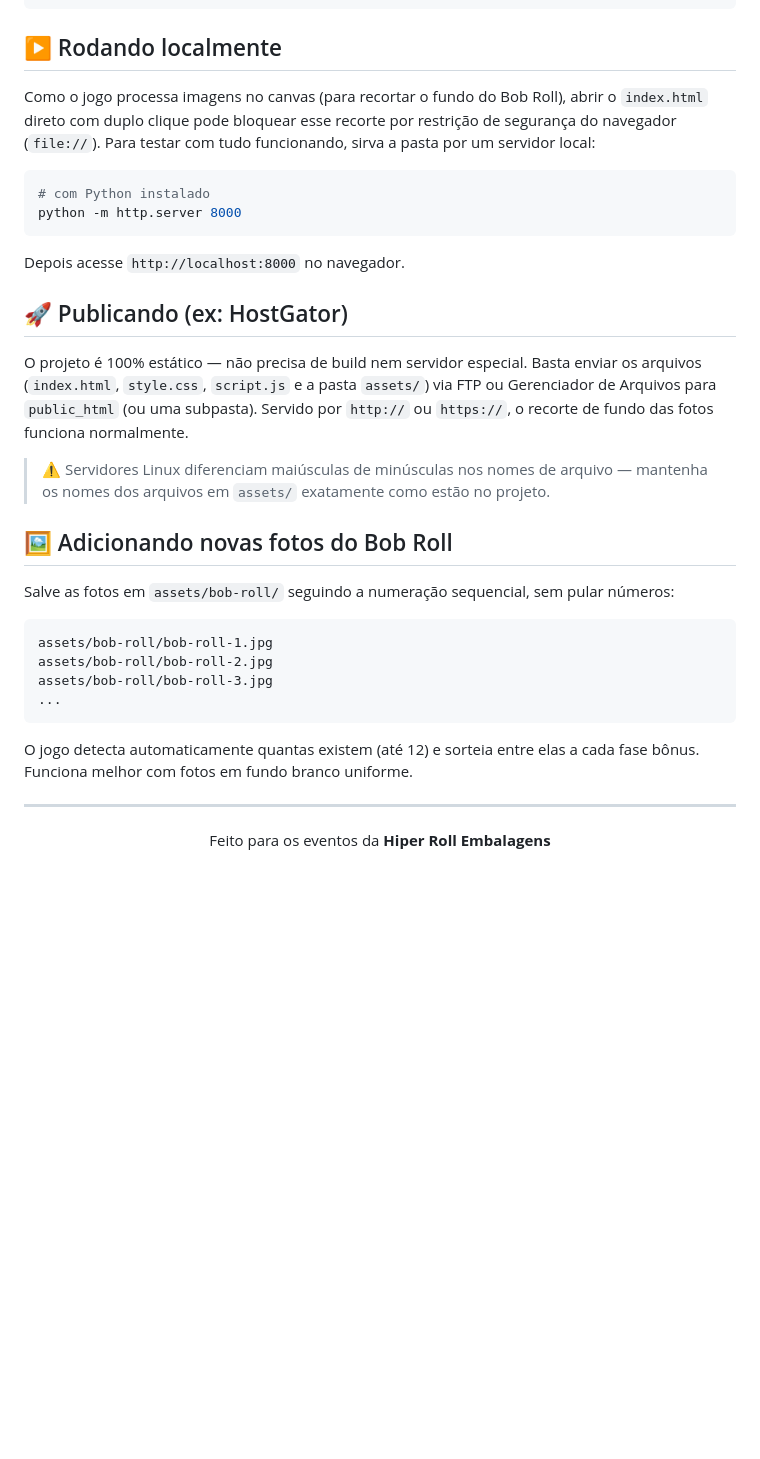
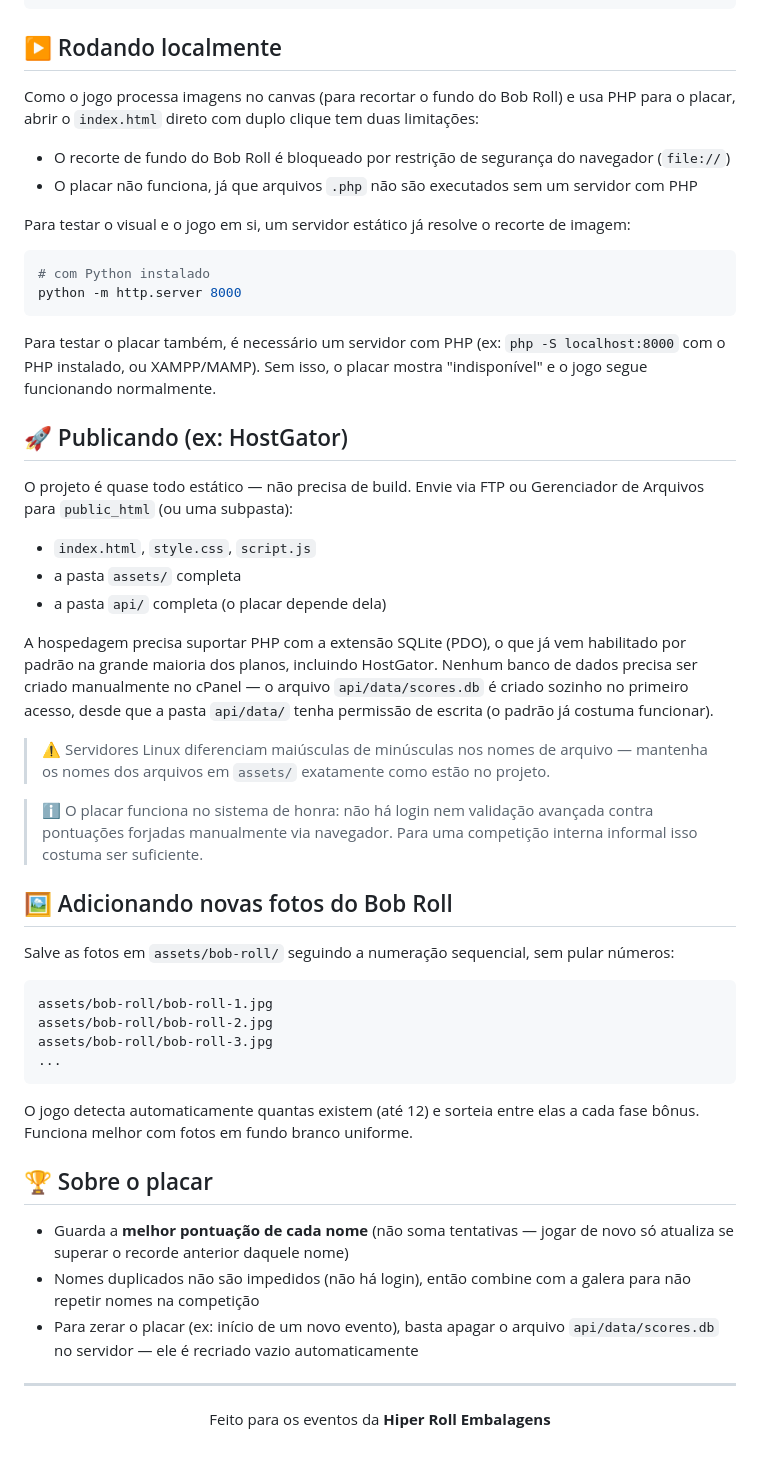
Before and after one commit to LeonHauck/Snake-game-Hiperroll, a Markdown page: README.md, the part around one of its changes. GitHub-like rendering; blank space fills up the shorter version.

````diff
--- a/README.md
+++ b/README.md
@@ -50,20 +61,33 @@ Snake-Game/
 
 ## ▶️ Rodando localmente
 
-Como o jogo processa imagens no canvas (para recortar o fundo do Bob Roll), abrir o `index.html` direto com duplo clique pode bloquear esse recorte por restrição de segurança do navegador (`file://`). Para testar com tudo funcionando, sirva a pasta por um servidor local:
+Como o jogo processa imagens no canvas (para recortar o fundo do Bob Roll) e usa PHP para o placar, abrir o `index.html` direto com duplo clique tem duas limitações:
+
+- O recorte de fundo do Bob Roll é bloqueado por restrição de segurança do navegador (`file://`)
+- O placar não funciona, já que arquivos `.php` não são executados sem um servidor com PHP
+
+Para testar o visual e o jogo em si, um servidor estático já resolve o recorte de imagem:
 
 ```bash
 # com Python instalado
 python -m http.server 8000
 ```
 
-Depois acesse `http://localhost:8000` no navegador.
+Para testar o placar também, é necessário um servidor com PHP (ex: `php -S localhost:8000` com o PHP instalado, ou XAMPP/MAMP). Sem isso, o placar mostra "indisponível" e o jogo segue funcionando normalmente.
 
 ## 🚀 Publicando (ex: HostGator)
 
-O projeto é 100% estático — não precisa de build nem servidor especial. Basta enviar os arquivos (`index.html`, `style.css`, `script.js` e a pasta `assets/`) via FTP ou Gerenciador de Arquivos para `public_html` (ou uma subpasta). Servido por `http://` ou `https://`, o recorte de fundo das fotos funciona normalmente.
+O projeto é quase todo estático — não precisa de build. Envie via FTP ou Gerenciador de Arquivos para `public_html` (ou uma subpasta):
+
+- `index.html`, `style.css`, `script.js`
+- a pasta `assets/` completa
+- a pasta `api/` completa (o placar depende dela)
+
+A hospedagem precisa suportar PHP com a extensão SQLite (PDO), o que já vem habilitado por padrão na grande maioria dos planos, incluindo HostGator. Nenhum banco de dados precisa ser criado manualmente no cPanel — o arquivo `api/data/scores.db` é criado sozinho no primeiro acesso, desde que a pasta `api/data/` tenha permissão de escrita (o padrão já costuma funcionar).
 
 > ⚠️ Servidores Linux diferenciam maiúsculas de minúsculas nos nomes de arquivo — mantenha os nomes dos arquivos em `assets/` exatamente como estão no projeto.
+
+> ℹ️ O placar funciona no sistema de honra: não há login nem validação avançada contra pontuações forjadas manualmente via navegador. Para uma competição interna informal isso costuma ser suficiente.
 
 ## 🖼️ Adicionando novas fotos do Bob Roll
 
@@ -78,6 +102,12 @@ assets/bob-roll/bob-roll-3.jpg
 
 O jogo detecta automaticamente quantas existem (até 12) e sorteia entre elas a cada fase bônus. Funciona melhor com fotos em fundo branco uniforme.
 
+## 🏆 Sobre o placar
+
+- Guarda a **melhor pontuação de cada nome** (não soma tentativas — jogar de novo só atualiza se superar o recorde anterior daquele nome)
+- Nomes duplicados não são impedidos (não há login), então combine com a galera para não repetir nomes na competição
+- Para zerar o placar (ex: início de um novo evento), basta apagar o arquivo `api/data/scores.db` no servidor — ele é recriado vazio automaticamente
+
 ---
 
 <p align="center">Feito para os eventos da <strong>Hiper Roll Embalagens</strong></p>
````
Also changed, not shown: other parts of README.md (+25 -14 lines).
